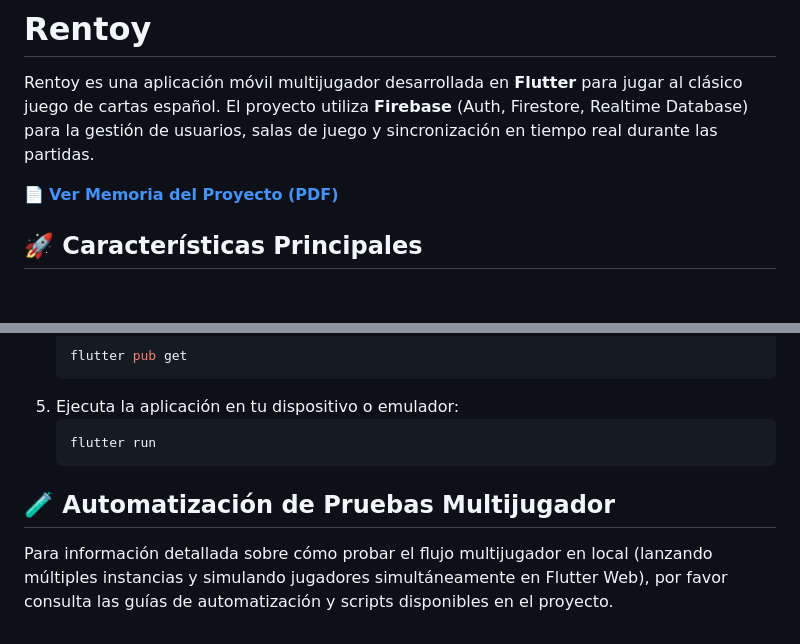
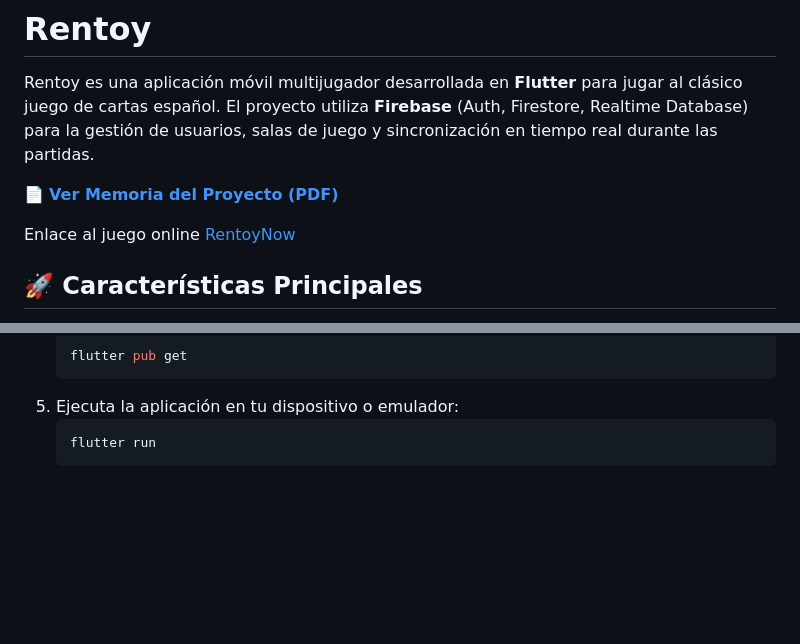
Before and after one commit to vicmaviclu/TFG-Rentoy, a Markdown page: README.md, 2 parts joined by grey strips. Drawn GitHub-style; blank space fills up the shorter version.

````diff
--- a/README.md
+++ b/README.md
@@ -3,6 +3,8 @@
 Rentoy es una aplicación móvil multijugador desarrollada en **Flutter** para jugar al clásico juego de cartas español. El proyecto utiliza **Firebase** (Auth, Firestore, Realtime Database) para la gestión de usuarios, salas de juego y sincronización en tiempo real durante las partidas.
 
 📄 **[Ver Memoria del Proyecto (PDF)](docs/proyecto.pdf)**
+
+Enlace al juego online  [RentoyNow](https://rentoy-online.web.app)
 
 ## 🚀 Características Principales
 
@@ -52,7 +54,3 @@ A continuación se muestra el flujo y las distintas interfaces de la aplicación
    ```bash
    flutter run
    ```
-
-## 🧪 Automatización de Pruebas Multijugador
-
-Para información detallada sobre cómo probar el flujo multijugador en local (lanzando múltiples instancias y simulando jugadores simultáneamente en Flutter Web), por favor consulta las guías de automatización y scripts disponibles en el proyecto.
````
